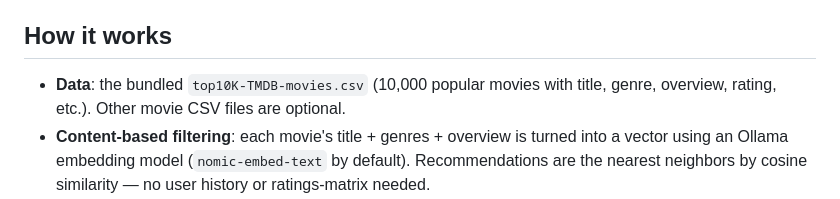
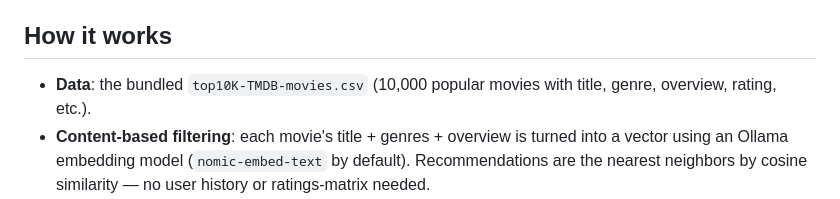
Before and after one commit to zolatola/movie-recommender-ollama-faiss, a Markdown page: README.md, the part around the change. Rendered like a GitHub page.

Commit message:
Update README with clearer data and filtering details
Clarified the description of the data source and filtering method.

```diff
--- a/README.md
+++ b/README.md
@@ -7,7 +7,7 @@ ask a local LLM to explain *why* a given movie was recommended.
 ## How it works
 
 - **Data**: the bundled `top10K-TMDB-movies.csv` (10,000 popular movies with
-  title, genre, overview, rating, etc.). Other movie CSV files are optional.
+  title, genre, overview, rating, etc.).
 - **Content-based filtering**: each movie's title + genres + overview is
   turned into a vector using an Ollama embedding model
   (`nomic-embed-text` by default). Recommendations are the nearest
```
